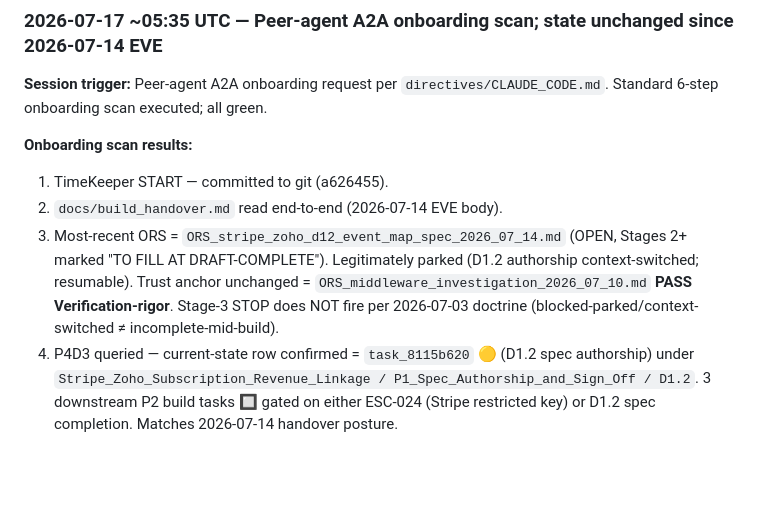
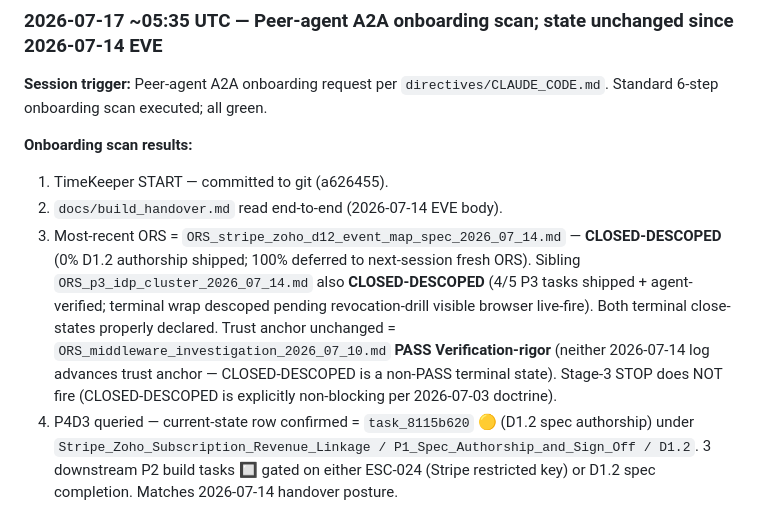
Before and after one commit to Elevationary/elevationary-main-site, a Markdown page: docs/build_handover.md, the part around the change. Drawn GitHub-style; blank space fills up the shorter version.

Commit message:
docs(handover): correct 2026-07-14 ORS characterization — both CLOSED-DESCOPED
Onboarding-scan mischaracterized D1.2 ORS as OPEN; actually terminal
CLOSED-DESCOPED per Result section. Sibling P3 ORS also CLOSED-DESCOPED.
Trust anchor unchanged; no functional impact.

Co-Authored-By: Claude Opus 4.7 <noreply@anthropic.com>

```diff
--- a/docs/build_handover.md
+++ b/docs/build_handover.md
@@ -9,7 +9,7 @@
 **Onboarding scan results:**
 1. TimeKeeper START — committed to git (a626455).
 2. `docs/build_handover.md` read end-to-end (2026-07-14 EVE body).
-3. Most-recent ORS = `ORS_stripe_zoho_d12_event_map_spec_2026_07_14.md` (OPEN, Stages 2+ marked "TO FILL AT DRAFT-COMPLETE"). Legitimately parked (D1.2 authorship context-switched; resumable). Trust anchor unchanged = `ORS_middleware_investigation_2026_07_10.md` **PASS Verification-rigor**. Stage-3 STOP does NOT fire per 2026-07-03 doctrine (blocked-parked/context-switched ≠ incomplete-mid-build).
+3. Most-recent ORS = `ORS_stripe_zoho_d12_event_map_spec_2026_07_14.md` — **CLOSED-DESCOPED** (0% D1.2 authorship shipped; 100% deferred to next-session fresh ORS). Sibling `ORS_p3_idp_cluster_2026_07_14.md` also **CLOSED-DESCOPED** (4/5 P3 tasks shipped + agent-verified; terminal wrap descoped pending revocation-drill visible browser live-fire). Both terminal close-states properly declared. Trust anchor unchanged = `ORS_middleware_investigation_2026_07_10.md` **PASS Verification-rigor** (neither 2026-07-14 log advances trust anchor — CLOSED-DESCOPED is a non-PASS terminal state). Stage-3 STOP does NOT fire (CLOSED-DESCOPED is explicitly non-blocking per 2026-07-03 doctrine).
 4. P4D3 queried — current-state row confirmed = `task_8115b620` 🟡 (D1.2 spec authorship) under `Stripe_Zoho_Subscription_Revenue_Linkage / P1_Spec_Authorship_and_Sign_Off / D1.2`. 3 downstream P2 build tasks 🔲 gated on either ESC-024 (Stripe restricted key) or D1.2 spec completion. Matches 2026-07-14 handover posture.
 5. Memory router `status` — L1/L2/L3 (3281 memories) / L4 (958 docs, 6 vaults) / L5 all green.
 6. `curl -sI https://elevationary.com/` → HTTP/2 200. Cloudflare edge healthy 05:35 UTC 2026-07-17.
```
